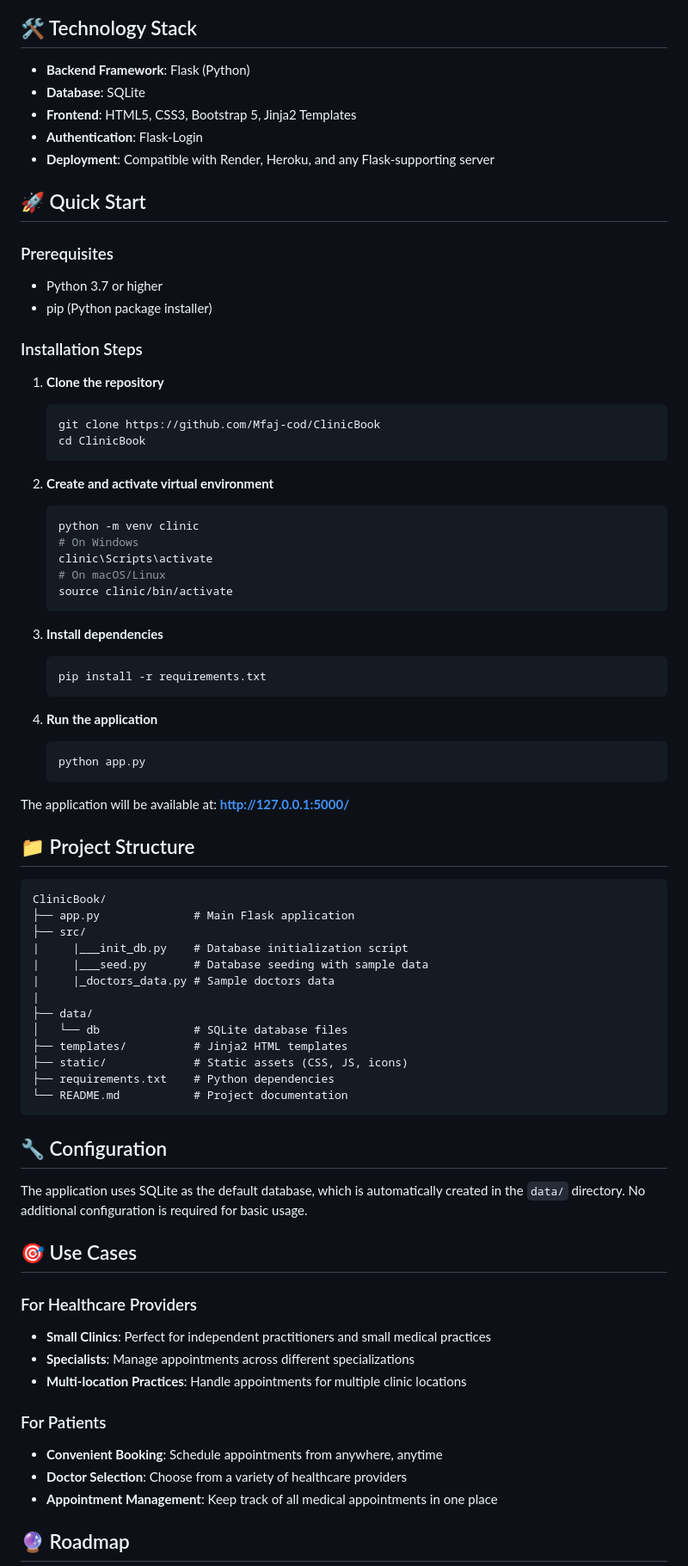
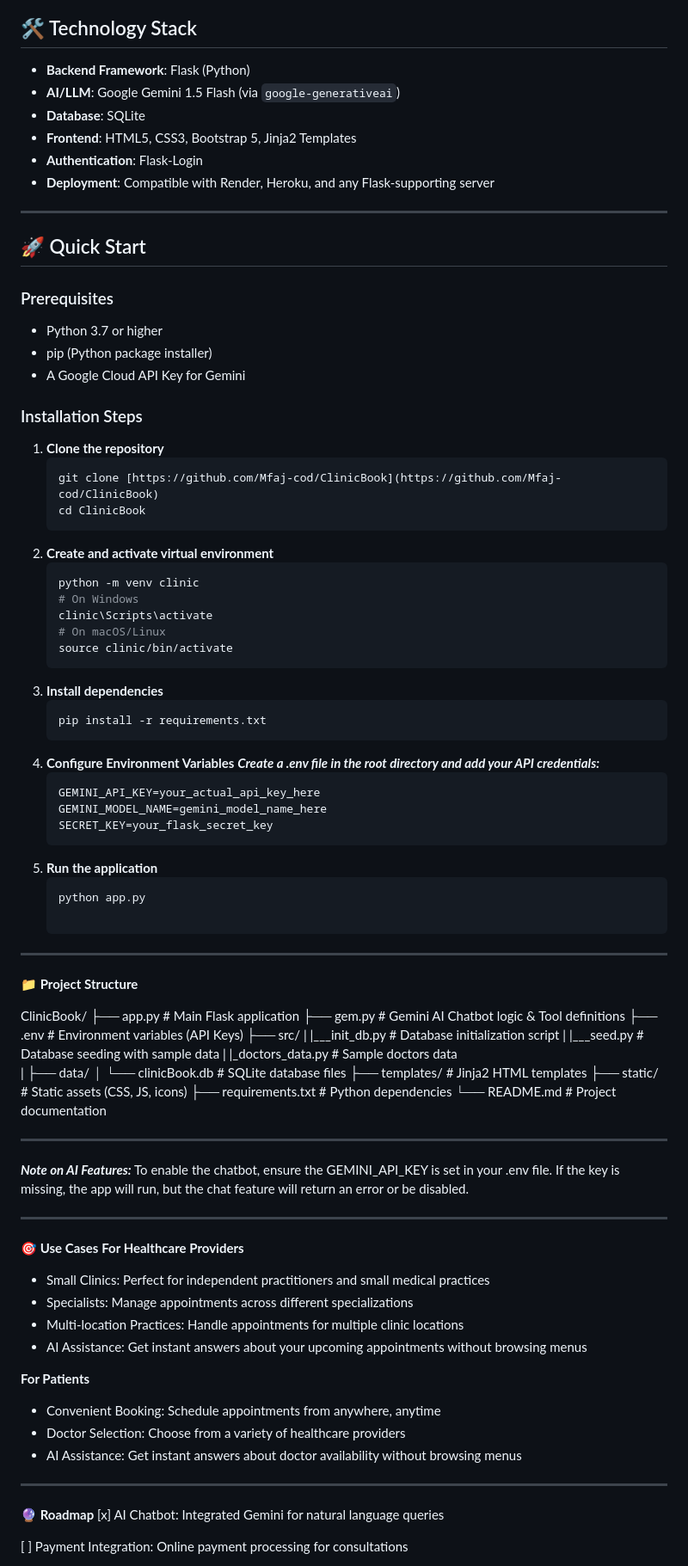
Before and after one commit to Mfaj-cod/ClinicBook, a Markdown page: READme.md, the part around one of its changes. Shown at 86% size. Drawn GitHub-style.

````diff
--- a/READme.md
+++ b/READme.md
@@ -25,25 +32,26 @@ A comprehensive web-based platform that streamlines the appointment booking proc
 ## 🛠️ Technology Stack
 
 - **Backend Framework**: Flask (Python)
+- **AI/LLM**: Google Gemini 1.5 Flash (via `google-generativeai`)
 - **Database**: SQLite
 - **Frontend**: HTML5, CSS3, Bootstrap 5, Jinja2 Templates
 - **Authentication**: Flask-Login
 - **Deployment**: Compatible with Render, Heroku, and any Flask-supporting server
 
+---
 ## 🚀 Quick Start
 
 ### Prerequisites
 - Python 3.7 or higher
 - pip (Python package installer)
+- A Google Cloud API Key for Gemini
 
 ### Installation Steps
 
 1. **Clone the repository**
    ```bash
-   git clone https://github.com/Mfaj-cod/ClinicBook
+   git clone [https://github.com/Mfaj-cod/ClinicBook](https://github.com/Mfaj-cod/ClinicBook)
    cd ClinicBook
-   ```
-
 2. **Create and activate virtual environment**
    ```bash
    python -m venv clinic
@@ -51,53 +59,58 @@ A comprehensive web-based platform that streamlines the appointment booking proc
    clinic\Scripts\activate
    # On macOS/Linux
    source clinic/bin/activate
-   ```
-
 3. **Install dependencies**
    ```bash
    pip install -r requirements.txt
-   ```
-
-4. **Run the application**
+4. **Configure Environment Variables**
+   ***Create a .env file in the root directory and add your API credentials:***
+   ```bash
+   GEMINI_API_KEY=your_actual_api_key_here
+   GEMINI_MODEL_NAME=gemini_model_name_here
+   SECRET_KEY=your_flask_secret_key
+5. **Run the application**
    ```bash
    python app.py
-   ```
 
-The application will be available at: **http://127.0.0.1:5000/**
+---
+**📁 Project Structure**
 
-## 📁 Project Structure
-
-```
 ClinicBook/
 ├── app.py              # Main Flask application
+├── gem.py              # Gemini AI Chatbot logic & Tool definitions
+├── .env                # Environment variables (API Keys)
 ├── src/
-|     |___init_db.py    # Database initialization script
-|     |___seed.py       # Database seeding with sample data
-|     |_doctors_data.py # Sample doctors data
+|   |___init_db.py      # Database initialization script
+|   |___seed.py         # Database seeding with sample data
+|   |_doctors_data.py   # Sample doctors data
 |
 ├── data/
-│   └── db              # SQLite database files
+│   └── clinicBook.db   # SQLite database files
 ├── templates/          # Jinja2 HTML templates
 ├── static/             # Static assets (CSS, JS, icons)
 ├── requirements.txt    # Python dependencies
 └── README.md           # Project documentation
-```
 
-## 🔧 Configuration
+---
 
-The application uses SQLite as the default database, which is automatically created in the `data/` directory. No additional configuration is required for basic usage.
+***Note on AI Features:*** To enable the chatbot, ensure the GEMINI_API_KEY is set in your .env file. If the key is missing, the app will run, but the chat feature will return an error or be disabled.
 
-## 🎯 Use Cases
+---
+**🎯 Use Cases**
+**For Healthcare Providers**
+- Small Clinics: Perfect for independent practitioners and small medical practices
+- Specialists: Manage appointments across different specializations
+- Multi-location Practices: Handle appointments for multiple clinic locations
+- AI Assistance: Get instant answers about your upcoming appointments without browsing menus
 
-### For Healthcare Providers
-- **Small Clinics**: Perfect for independent practitioners and small medical practices
-- **Specialists**: Manage appointments across different specializations
-- **Multi-location Practices**: Handle appointments for multiple clinic locations
+**For Patients**
+- Convenient Booking: Schedule appointments from anywhere, anytime
+- Doctor Selection: Choose from a variety of healthcare providers
+- AI Assistance: Get instant answers about doctor availability without browsing menus
 
-### For Patients
-- **Convenient Booking**: Schedule appointments from anywhere, anytime
-- **Doctor Selection**: Choose from a variety of healthcare providers
-- **Appointment Management**: Keep track of all medical appointments in one place
+---
+**🔮 Roadmap**
+[x] AI Chatbot: Integrated Gemini for natural language queries
 
-## 🔮 Roadmap
+[ ] Payment Integration: Online payment processing for consultations
 
````
Also changed, not shown: other parts of READme.md (+14 -21 lines).
